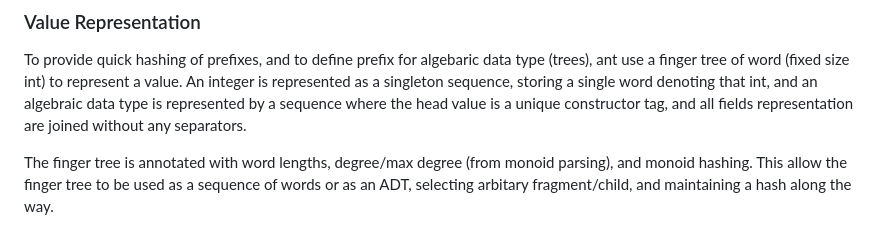
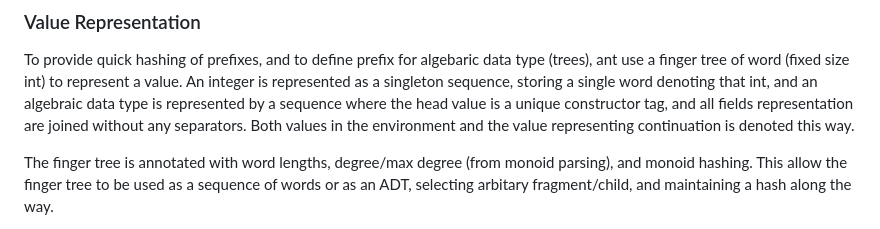
Before and after one commit to MarisaKirisame/ant, a Markdown page: internal.md, the part around the change. Drawn GitHub-style.

```diff
--- a/internal.md
+++ b/internal.md
@@ -49,6 +49,7 @@ and record the fragment. Whenever applicable (hash match), ant will jump ahead t
 To provide quick hashing of prefixes, and to define prefix for algebaric data type (trees), ant use a finger tree of word (fixed size int) to represent a value.
 An integer is represented as a singleton sequence, storing a single word denoting that int,
 and an algebraic data type is represented by a sequence where the head value is a unique constructor tag, and all fields representation are joined without any separators.
+Both values in the environment and the value representing continuation is denoted this way.
 
 The finger tree is annotated with word lengths, degree/max degree (from monoid parsing), and monoid hashing. This allow the finger tree to be used as a sequence of words or as an ADT, selecting arbitary fragment/child, and maintaining a hash along the way.
 
```
